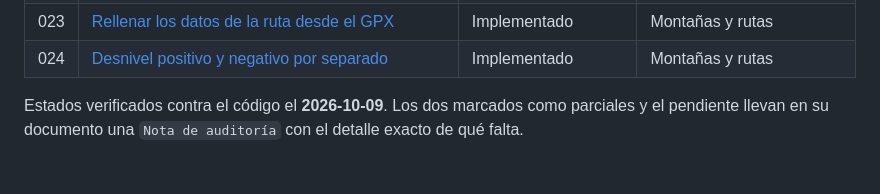
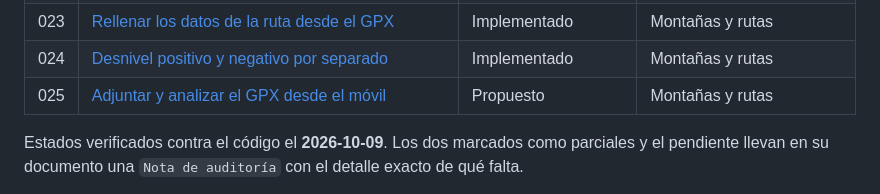
Before and after one commit to ovo86da/sadday-app, a Markdown page: docs/feature_request/README.md, the part around the change. Drawn GitHub-style; blank space fills up the shorter version.

```diff
--- a/docs/feature_request/README.md
+++ b/docs/feature_request/README.md
@@ -105,6 +105,7 @@ Qué se tocó en cada capa (backend, frontend, mobile, BD, MCP). Se rellena al t
 | 022 | [Archivos GPX, PDF de mapas y enlaces de apps en las rutas](./FR-022-archivos-y-enlaces-rutas.md) | Implementado | Montañas y rutas |
 | 023 | [Rellenar los datos de la ruta desde el GPX](./FR-023-datos-desde-gpx.md) | Implementado | Montañas y rutas |
 | 024 | [Desnivel positivo y negativo por separado](./FR-024-desnivel-positivo-y-negativo.md) | Implementado | Montañas y rutas |
+| 025 | [Adjuntar y analizar el GPX desde el móvil](./FR-025-gpx-en-el-movil.md) | Propuesto | Montañas y rutas |
 
 Estados verificados contra el código el **2026-10-09**. Los dos marcados como parciales y el
 pendiente llevan en su documento una `Nota de auditoría` con el detalle exacto de qué falta.
```
Also changed, not shown: docs/feature_request/FR-025-gpx-en-el-movil.md (added, +125 -0 lines).
